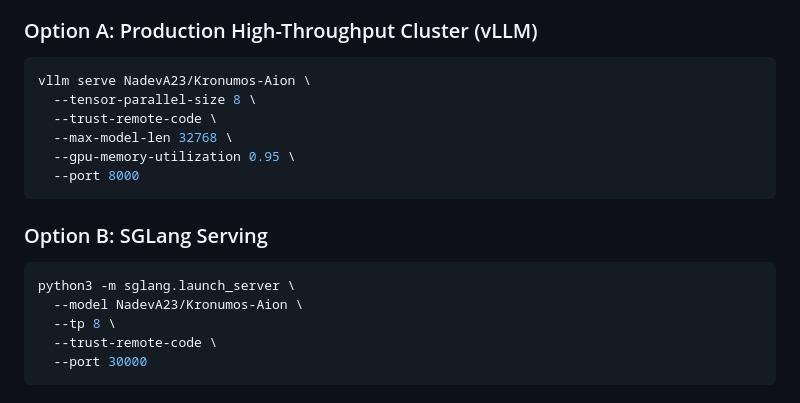
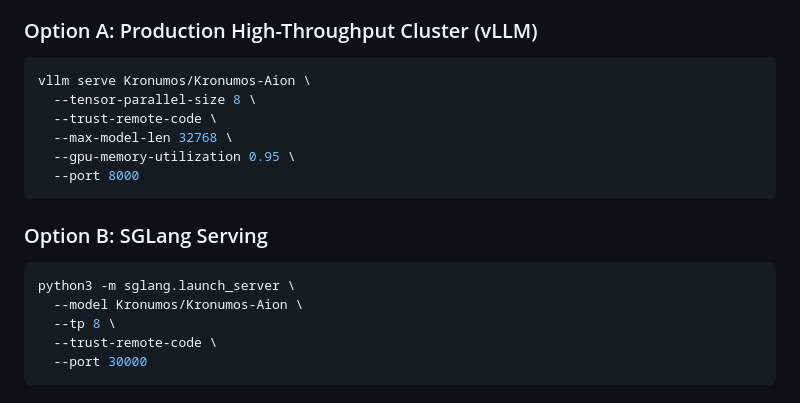
Before and after one commit to Tokenectomy-Labs/Kronomus, a Markdown page: HUGGINGFACE_KRONUMOS_AION.md, the part around the change. Rendered like a GitHub page.

Commit message:
docs(aion): update deployment commands to Kronumos/Kronumos-Aion

````diff
--- a/HUGGINGFACE_KRONUMOS_AION.md
+++ b/HUGGINGFACE_KRONUMOS_AION.md
@@ -119,7 +119,7 @@ Traditional coding agents rely on unanchored prompt loops that hallucinate inden
 
 ### Option A: Production High-Throughput Cluster (vLLM)
 ```bash
-vllm serve NadevA23/Kronumos-Aion \
+vllm serve Kronumos/Kronumos-Aion \
   --tensor-parallel-size 8 \
   --trust-remote-code \
   --max-model-len 32768 \
@@ -130,7 +130,7 @@ vllm serve NadevA23/Kronumos-Aion \
 ### Option B: SGLang Serving
 ```bash
 python3 -m sglang.launch_server \
-  --model NadevA23/Kronumos-Aion \
+  --model Kronumos/Kronumos-Aion \
   --tp 8 \
   --trust-remote-code \
   --port 30000
````
